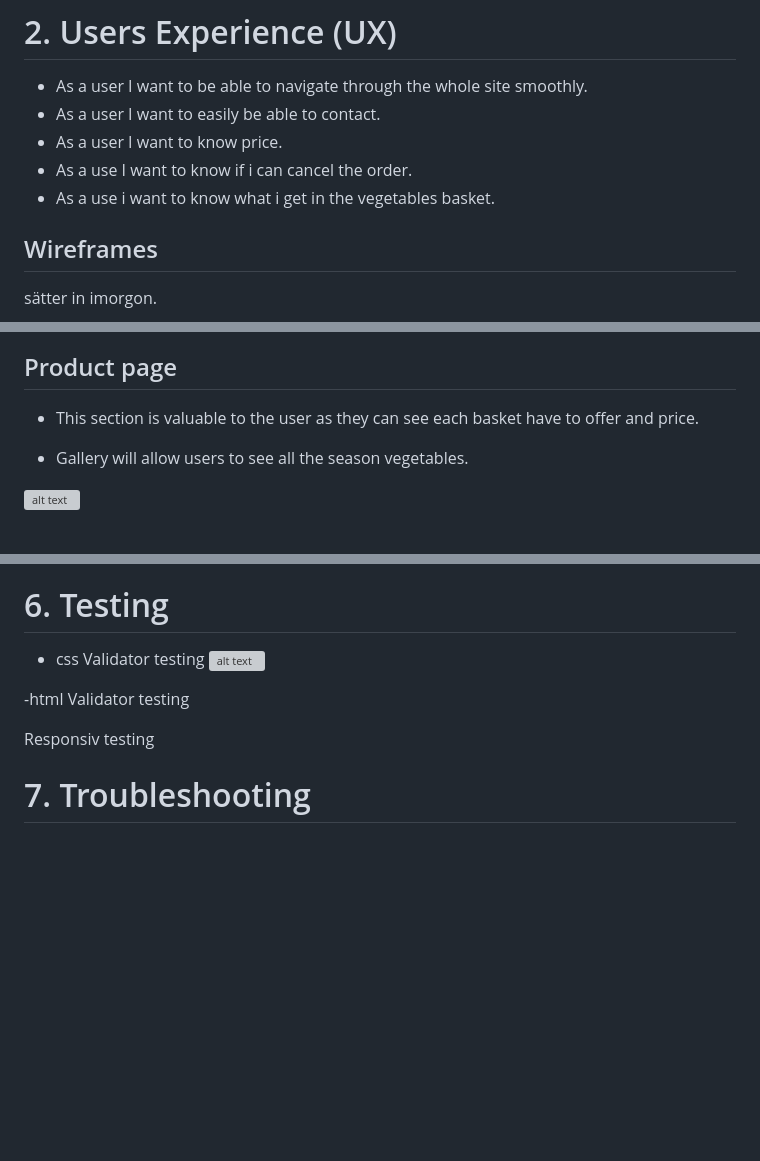
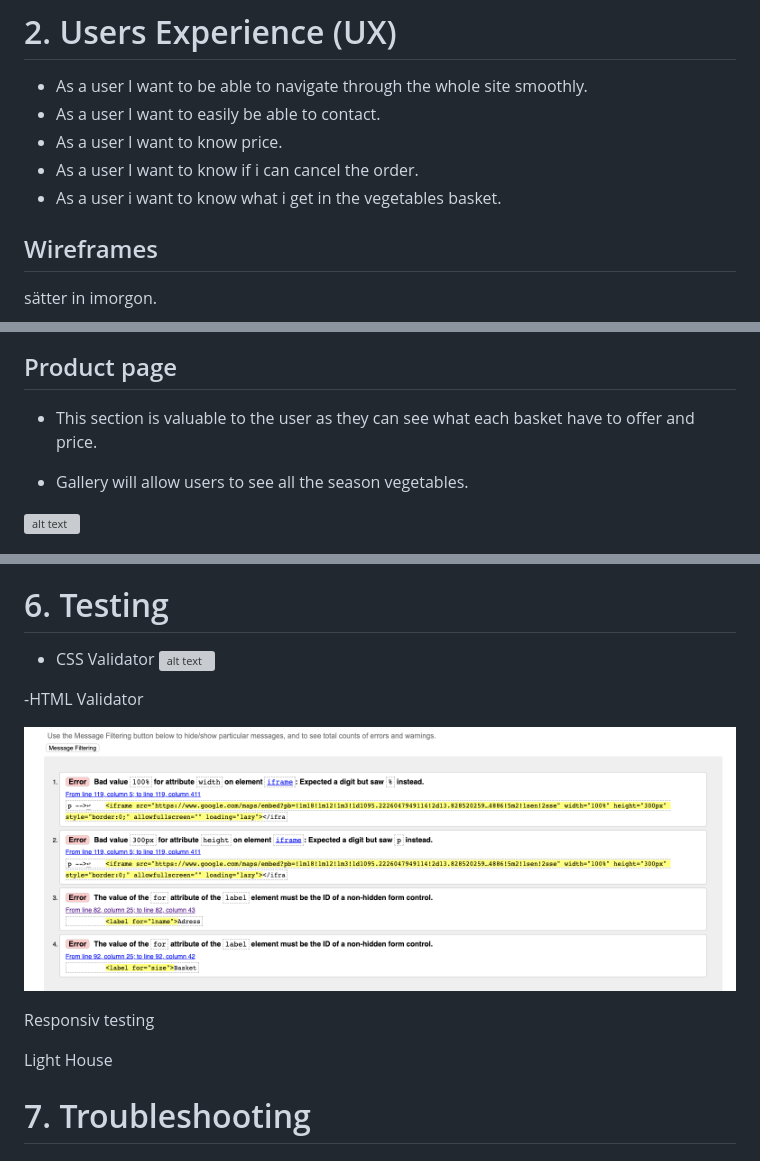
Before and after one commit to kharriiTD/ms_project_html-css, a Markdown page: README.md, 3 parts joined by grey strips. GitHub-like rendering; pictures changed too: assets/css/images/validator-form.png (added); blank space fills up the shorter version; grey boxes are pictures that could not be loaded.

Commit message:
rename menu

```diff
--- a/README.md
+++ b/README.md
@@ -27,8 +27,8 @@ Green Food Garden doesnt excist in real life this is just a idea for my Mileston
 - As a user I want to be able to navigate through the whole site smoothly.
 - As a user I want to easily be able to contact.
 - As a user I want to know price.
-- As a use I want to know if i can cancel the order.
-- As a use i want to know what i get in the vegetables basket.
+- As a user I want to know if i can cancel the order.
+- As a user i want to know what i get in the vegetables basket.
 
  ## Wireframes
 
@@ -83,7 +83,7 @@ The color I use to this project.
 
 ## Product page
 
-  - This section is valuable to the user as they can see each basket have to offer and price.
+  - This section is valuable to the user as they can see what each basket have to offer and price.
 
 - Gallery will allow users to see all the season vegetables.
 
@@ -118,12 +118,19 @@ The color I use to this project.
 
 # 6. Testing
 
-- css Validator testing
+- CSS Validator
 ![alt text](assets/css/images/css-val.png)
 
--html Validator testing
+
+
+-HTML Validator
+
+![alt text](assets/css/images/validator-form.png)
+
 
 Responsiv testing
+
+Light House
 
 
 # 7. Troubleshooting
```
Also changed, not shown: 2 other files.
